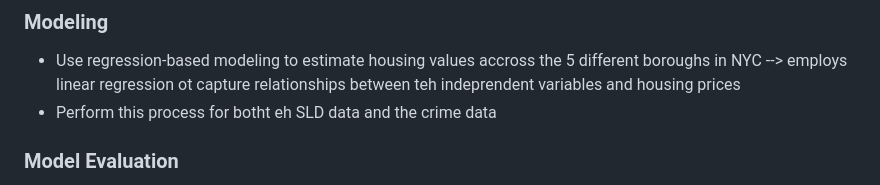
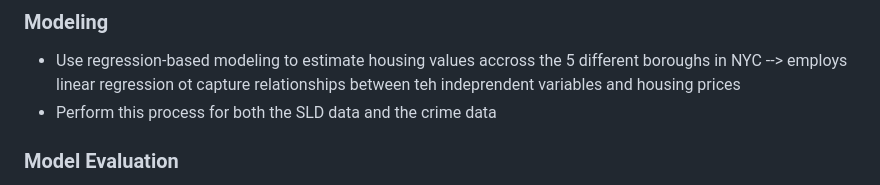
Before and after one commit to Dean-Clark27/CSE160-Group-6-Final-Project-, a Markdown page: README.md, the part around the change. Rendered like a GitHub page.

Commit message:
Fix typos in README.md
Corrected typos in the Modeling section of README.md.

```diff
--- a/README.md
+++ b/README.md
@@ -92,7 +92,7 @@ cleaning/
 
 ### Modeling
 * Use regression-based modeling to estimate housing values accross the 5 different boroughs in NYC --> employs linear regression ot capture relationships between teh indeprendent variables and housing prices
-* Perform this process for botht eh SLD data and the crime data
+* Perform this process for both the SLD data and the crime data
 
 ### Model Evaluation
 * Use the Root Mean Squared Error (RMSE) as the primary loss function
```
